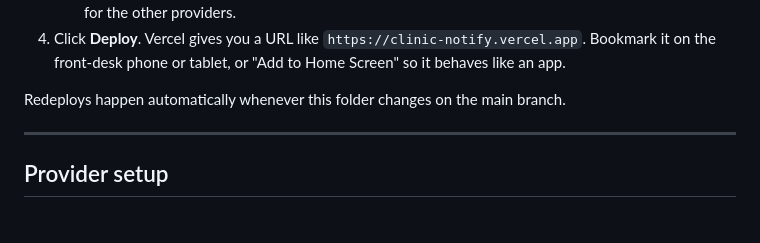
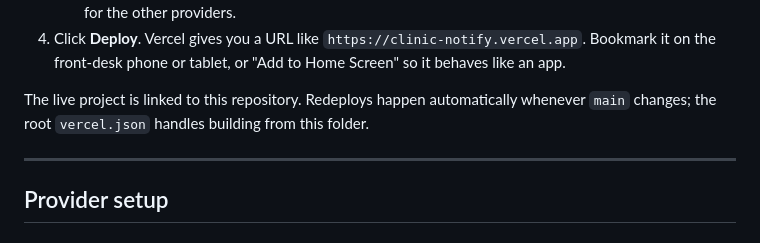
Before and after one commit to drlatsky-aesthetics/clinic-button, a Markdown page: notify/README.md, the part around the change. Drawn GitHub-style.

Commit message:
Note that production redeploys from main
Co-Authored-By: Claude Fable 5.1 <noreply@anthropic.com>
Claude-Session: https://claude.ai/code/session_013ux2h2DRCP1THAvAdSwruy

```diff
--- a/notify/README.md
+++ b/notify/README.md
@@ -45,7 +45,8 @@ specifically want it to arrive as an SMS in your Messages app, use `twilio`.
    `https://clinic-notify.vercel.app`. Bookmark it on the front-desk phone or
    tablet, or "Add to Home Screen" so it behaves like an app.
 
-Redeploys happen automatically whenever this folder changes on the main branch.
+The live project is linked to this repository. Redeploys happen automatically
+whenever `main` changes; the root `vercel.json` handles building from this folder.
 
 ---
 
```
